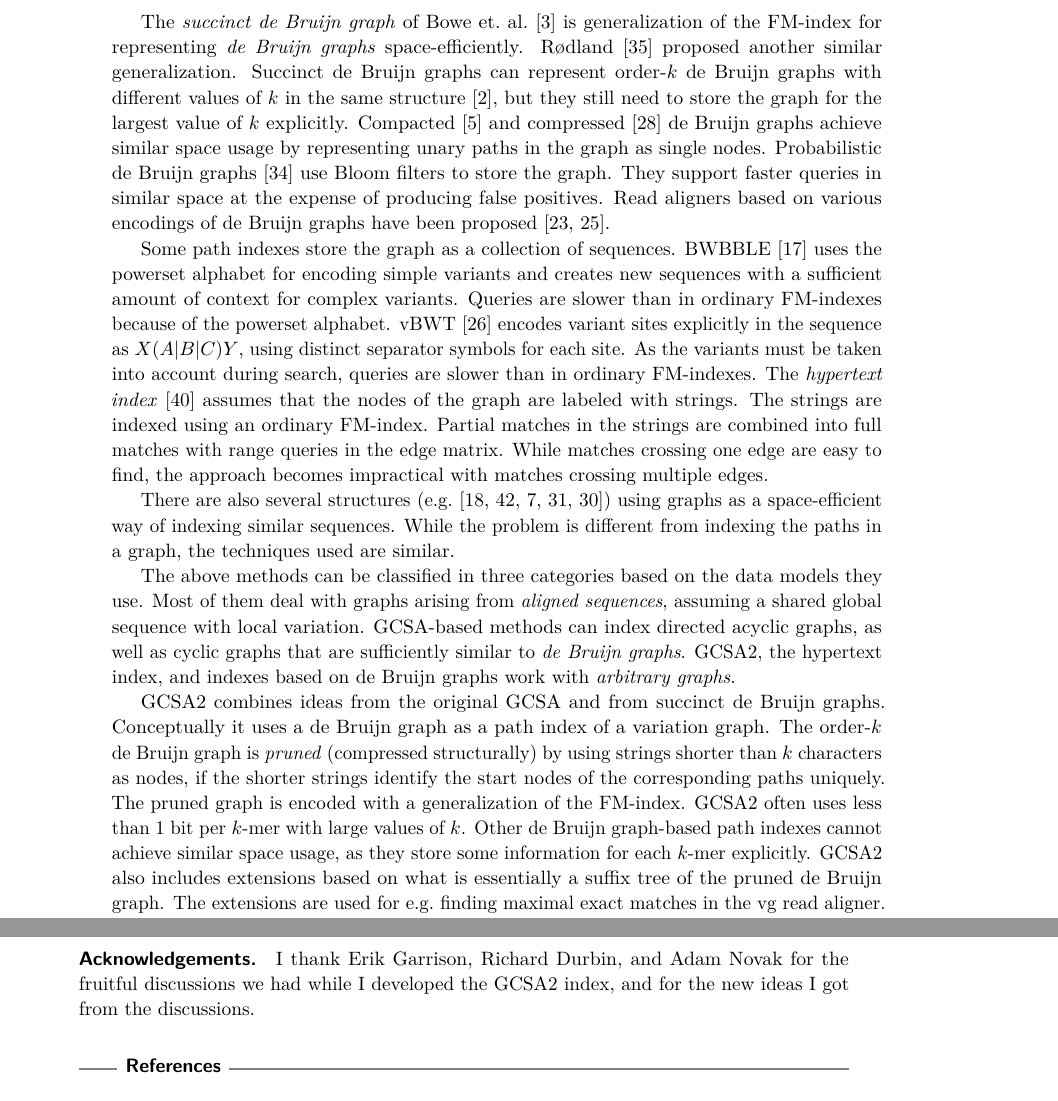
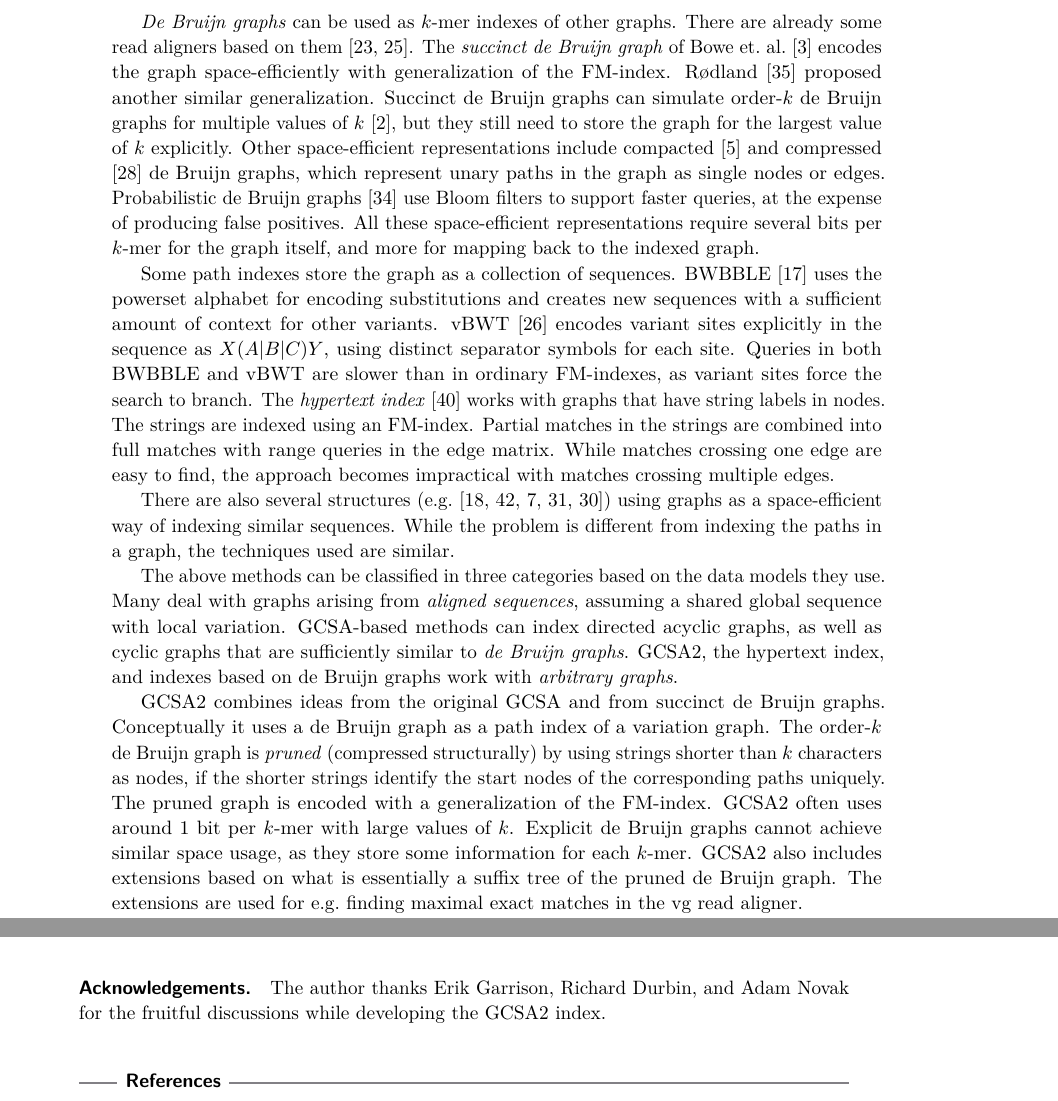
Before and after one commit to jltsiren/gcsa2, a LaTeX paper (paper/paper.tex): two parts of pages 2 and 15 of 21, joined at a grey line, cut at the place of the change. Compiled offline with pdfLaTeX.

Commit message:
Updates to introduction and conclusions

```diff
--- a/paper/paper.tex
+++ b/paper/paper.tex
@@ -104,15 +104,15 @@ The \emph{variation graph toolkit vg} \cite{Garrison2014-2016} is a community ef
 
 Mapping reads to a graph was first investigated by Schneeberger et~al.~\cite{Schneeberger2009}. Sirén et~al.~\cite{Siren2014} developed \emph{GCSA}, which generalized the FM\nobreakdash-index \cite{Ferragina2005a} (a text index based on the Burrows-Wheeler transform \cite{Burrows1994}) for directed acyclic graphs. It depends on pruning the complex regions, as there are no limits on query length. Kim et~al.~\cite{Kim2015-2016} combined GCSA with the HISAT read aligner \cite{Kim2015}. The result was the first practical graph-based read aligner, though it uses the graph for more accurate mapping to a linear reference.
 
-The \emph{succinct de~Bruijn graph} of Bowe et.~al.~\cite{Bowe2012} is generalization of the FM\nobreakdash-index for representing \emph{de~Bruijn graphs} space-efficiently. Rødland \cite{Roedland2013} proposed another similar generalization. Succinct de~Bruijn graphs can represent \orderk{k} de~Bruijn graphs with different values of $k$ in the same structure \cite{Boucher2014}, but they still need to store the graph for the largest value of $k$ explicitly. Compacted \cite{Cazaux2014} and compressed \cite{Marcus2014} de~Bruijn graphs achieve similar space usage by representing unary paths in the graph as single nodes. Probabilistic de~Bruijn graphs \cite{Pell2012} use Bloom filters to store the graph. They support faster queries in similar space at the expense of producing false positives. Read aligners based on various encodings of de~Bruijn graphs have been proposed \cite{Limasset2015,Liu2016}.
+\emph{De~Bruijn graphs} can be used as \kmer{k} indexes of other graphs. There are already some read aligners based on them \cite{Limasset2015,Liu2016}. The \emph{succinct de~Bruijn graph} of Bowe et.~al.~\cite{Bowe2012} encodes the graph space-efficiently with generalization of the FM\nobreakdash-index. Rødland \cite{Roedland2013} proposed another similar generalization. Succinct de~Bruijn graphs can simulate \orderk{k} de~Bruijn graphs for multiple values of $k$ \cite{Boucher2014}, but they still need to store the graph for the largest value of $k$ explicitly. Other space-efficient representations include compacted \cite{Cazaux2014} and compressed \cite{Marcus2014} de~Bruijn graphs, which represent unary paths in the graph as single nodes or edges. Probabilistic de~Bruijn graphs \cite{Pell2012} use Bloom filters to support faster queries, at the expense of producing false positives. All these space-efficient representations require several bits per \kmer{k} for the graph itself, and more for mapping back to the indexed graph.
 
-Some path indexes store the graph as a collection of sequences. BWBBLE \cite{Huang2013} uses the powerset alphabet for encoding simple variants and creates new sequences with a sufficient amount of context for complex variants. Queries are slower than in ordinary FM\nobreakdash-indexes because of the powerset alphabet. vBWT \cite{Maciuca2016} encodes variant sites explicitly in the sequence as  $X(A|B|C)Y$, using distinct separator symbols for each site. As the variants must be taken into account during search, queries are slower than in ordinary FM\nobreakdash-indexes. The \emph{hypertext index} \cite{Thachuk2013} assumes that the nodes of the graph are labeled with strings. The strings are indexed using an ordinary FM-index. Partial matches in the strings are combined into full matches with range queries in the edge matrix. While matches crossing one edge are easy to find, the approach becomes impractical with matches crossing multiple edges.
+Some path indexes store the graph as a collection of sequences. BWBBLE \cite{Huang2013} uses the powerset alphabet for encoding substitutions and creates new sequences with a sufficient amount of context for other variants. vBWT \cite{Maciuca2016} encodes variant sites explicitly in the sequence as $X(A|B|C)Y$, using distinct separator symbols for each site. Queries in both BWBBLE and vBWT are slower than in ordinary FM\nobreakdash-indexes, as variant sites force the search to branch. The \emph{hypertext index} \cite{Thachuk2013} works with graphs that have string labels in nodes. The strings are indexed using an FM-index. Partial matches in the strings are combined into full matches with range queries in the edge matrix. While matches crossing one edge are easy to find, the approach becomes impractical with matches crossing multiple edges.
 
 There are also several structures (e.g.~\cite{Huang2010,Wandelt2013,Danek2014,Na2015,Na2016}) using graphs as a space-efficient way of indexing similar sequences. While the problem is different from indexing the paths in a graph, the techniques used are similar.
 
-The above methods can be classified in three categories based on the data models they use. Most of them deal with graphs arising from \emph{aligned sequences}, assuming a shared global sequence with local variation. GCSA-based methods can index directed acyclic graphs, as well as cyclic graphs that are sufficiently similar to \emph{de~Bruijn graphs}. GCSA2, the hypertext index, and indexes based on de~Bruijn graphs work with \emph{arbitrary graphs}.
+The above methods can be classified in three categories based on the data models they use. Many deal with graphs arising from \emph{aligned sequences}, assuming a shared global sequence with local variation. GCSA-based methods can index directed acyclic graphs, as well as cyclic graphs that are sufficiently similar to \emph{de~Bruijn graphs}. GCSA2, the hypertext index, and indexes based on de~Bruijn graphs work with \emph{arbitrary graphs}.
 
-GCSA2 combines ideas from the original GCSA and from succinct de~Bruijn graphs. Conceptually it uses a de~Bruijn graph as a path index of a variation graph. The \orderk{k} de~Bruijn graph is \emph{pruned} (compressed structurally) by using strings shorter than $k$ characters as nodes, if the shorter strings identify the start nodes of the corresponding paths uniquely. The pruned graph is encoded with a generalization of the FM\nobreakdash-index. GCSA2 often uses less than 1~bit per \kmer{k} with large values of $k$. Other de~Bruijn graph-based path indexes cannot achieve similar space usage, as they store some information for each \kmer{k} explicitly. GCSA2 also includes extensions based on what is essentially a suffix tree of the pruned de~Bruijn graph. The extensions are used for e.g.~finding maximal exact matches in the vg read aligner.
+GCSA2 combines ideas from the original GCSA and from succinct de~Bruijn graphs. Conceptually it uses a de~Bruijn graph as a path index of a variation graph. The \orderk{k} de~Bruijn graph is \emph{pruned} (compressed structurally) by using strings shorter than $k$ characters as nodes, if the shorter strings identify the start nodes of the corresponding paths uniquely. The pruned graph is encoded with a generalization of the FM\nobreakdash-index. GCSA2 often uses around 1~bit per \kmer{k} with large values of $k$. Explicit de~Bruijn graphs cannot achieve similar space usage, as they store some information for each \kmer{k}. GCSA2 also includes extensions based on what is essentially a suffix tree of the pruned de~Bruijn graph. The extensions are used for e.g.~finding maximal exact matches in the vg read aligner.
 
 This paper describes the GCSA2 data structure. Its uses in the vg toolkit will be discussed in the vg paper. The proofs of lemmas describing the properties of the generalizations of de~Bruijn graphs are included in Appendix~\ref{appendix:proofs}.
 
@@ -451,7 +451,7 @@ The compressed suffix tree used in GCSA2 may also be useful as a text index, as
 
 \subparagraph*{Acknowledgements.}
 
-I thank Erik Garrison, Richard Durbin, and Adam Novak for the fruitful discussions we had while I developed the GCSA2 index, and for the new ideas I got from the discussions.
+The author thanks Erik Garrison, Richard Durbin, and Adam Novak for the fruitful discussions while developing the GCSA2 index.
 
 
 \bibliography{paper}
```
Also changed, not shown: paper/paper.tex (8 more changed lines).
